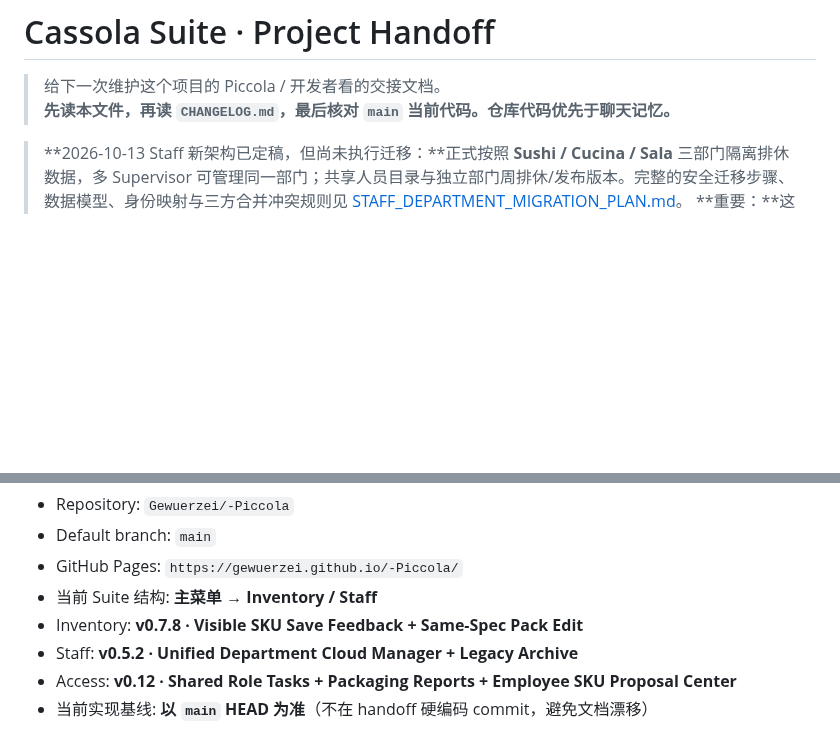
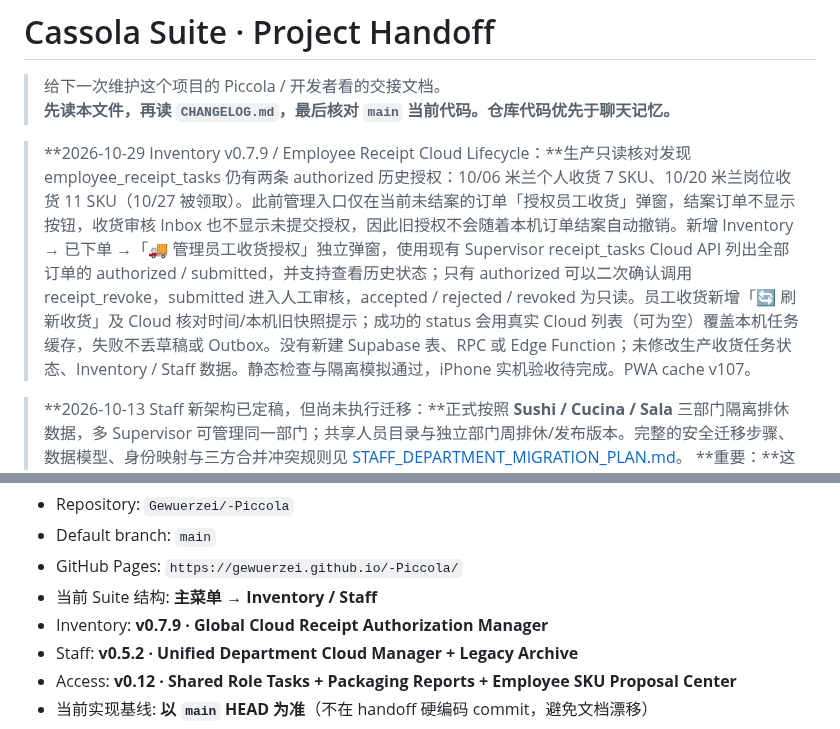
Before and after one commit to Gewuerzei/-Piccola, a Markdown page: PROJECT_HANDOFF.md, 2 parts joined by grey strips. Rendered like a GitHub page; blank space fills up the shorter version.

Commit message:
Handoff/changelog for receipt manager and PWA cache v107 (PROJECT_HANDOFF.md)

```diff
--- a/PROJECT_HANDOFF.md
+++ b/PROJECT_HANDOFF.md
@@ -2,6 +2,8 @@
 
 > 给下一次维护这个项目的 Piccola / 开发者看的交接文档。
 > **先读本文件，再读 `CHANGELOG.md`，最后核对 `main` 当前代码。仓库代码优先于聊天记忆。**
+
+> **2026-10-29 Inventory v0.7.9 / Employee Receipt Cloud Lifecycle：**生产只读核对发现 employee_receipt_tasks 仍有两条 authorized 历史授权：10/06 米兰个人收货 7 SKU、10/20 米兰岗位收货 11 SKU（10/27 被领取）。此前管理入口仅在当前未结案的订单「授权员工收货」弹窗，结案订单不显示按钮，收货审核 Inbox 也不显示未提交授权，因此旧授权不会随着本机订单结案自动撤销。新增 Inventory → 已下单 →「🚚 管理员工收货授权」独立弹窗，使用现有 Supervisor receipt_tasks Cloud API 列出全部订单的 authorized / submitted，并支持查看历史状态；只有 authorized 可以二次确认调用 receipt_revoke，submitted 进入人工审核，accepted / rejected / revoked 为只读。员工收货新增「🔄 刷新收货」及 Cloud 核对时间/本机旧快照提示；成功的 status 会用真实 Cloud 列表（可为空）覆盖本机任务缓存，失败不丢草稿或 Outbox。没有新建 Supabase 表、RPC 或 Edge Function；未修改生产收货任务状态、Inventory / Staff 数据。静态检查与隔离模拟通过，iPhone 实机验收待完成。PWA cache v107。
 
 > **2026-10-13 Staff 新架构已定稿，但尚未执行迁移：**正式按照 **Sushi / Cucina / Sala** 三部门隔离排休数据，多 Supervisor 可管理同一部门；共享人员目录与独立部门周排休/发布版本。完整的安全迁移步骤、数据模型、身份映射与三方合并冲突规则见 [STAFF_DEPARTMENT_MIGRATION_PLAN.md](./STAFF_DEPARTMENT_MIGRATION_PLAN.md)。
 > **重要：**这只是设计批准，不代表 Supabase 新 scope、Access 权限或 Staff v2 数据已上线。现有 `staff` legacy scope / `cassola_staff_v01` 及历史版本应保持原样，继续使用 v0.4.6 的危险下载拦截。不得把旧 Cloud 两组名单自动猜测归到任一部门。
@@ -49,7 +51,7 @@
 - Default branch: `main`
 - GitHub Pages: `https://gewuerzei.github.io/-Piccola/`
 - 当前 Suite 结构: **主菜单 → Inventory / Staff**
-- Inventory: **v0.7.8 · Visible SKU Save Feedback + Same-Spec Pack Edit**
+- Inventory: **v0.7.9 · Global Cloud Receipt Authorization Manager**
 - Staff: **v0.5.2 · Unified Department Cloud Manager + Legacy Archive**
 - Access: **v0.12 · Shared Role Tasks + Packaging Reports + Employee SKU Proposal Center**
 - 当前实现基线: **以 `main` HEAD 为准**（不在 handoff 硬编码 commit，避免文档漂移）
```
